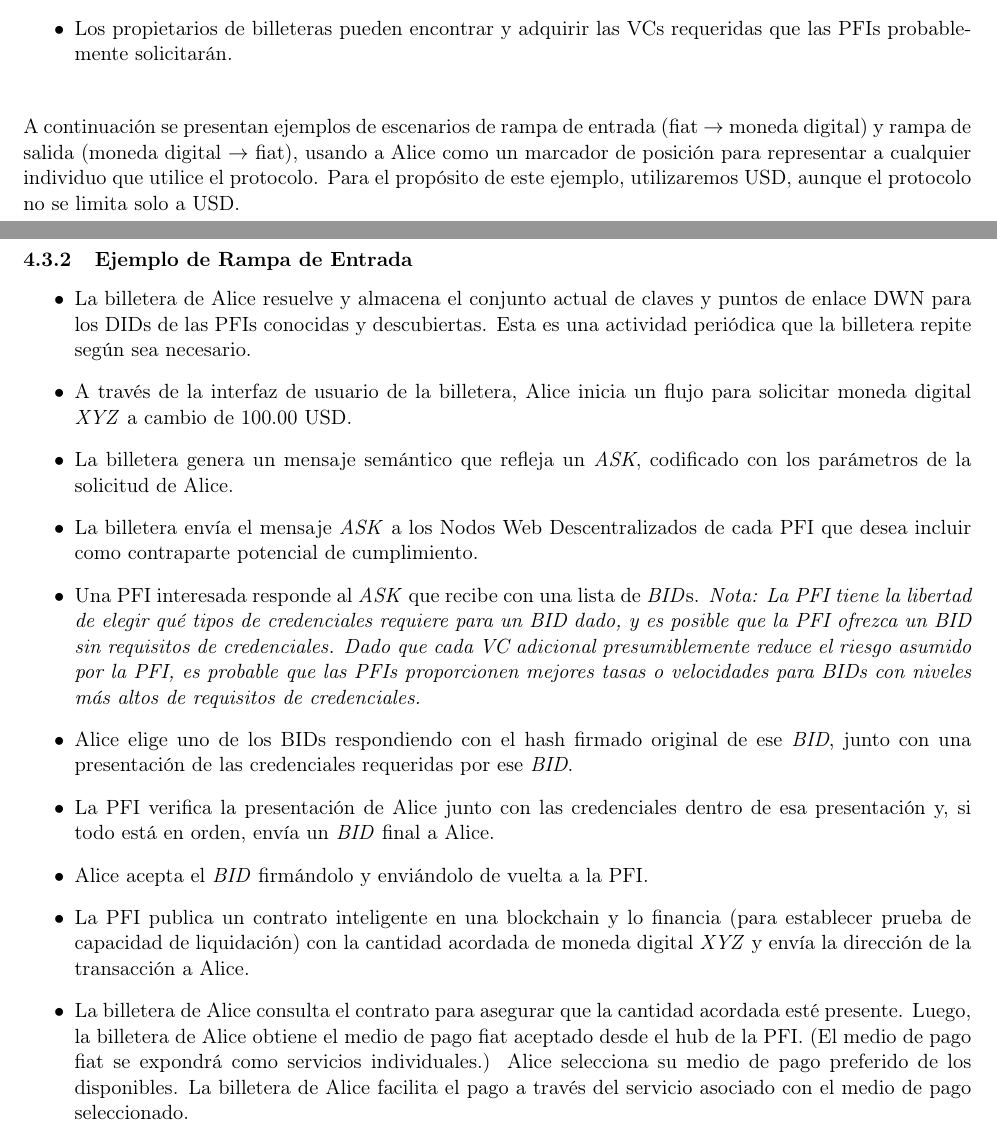
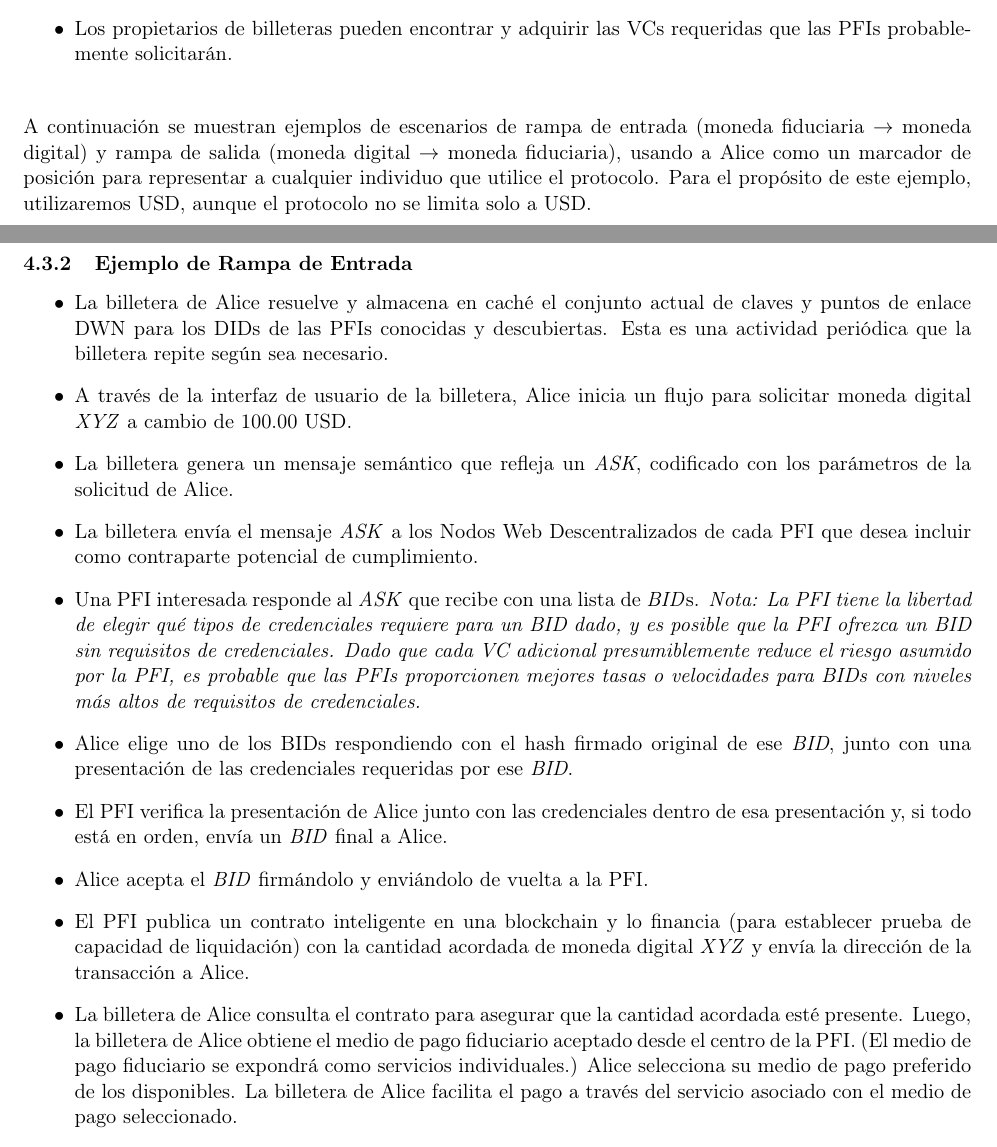
Before and after one commit to TheDecentralizedVeteran/tbDEX_Spanish, a LaTeX document (spanish_whitepaper.tex): two parts of pages 8 and 9 of 17, joined at a grey line, cut so that both start at the same text. Compiled offline with pdfLaTeX.

Commit message:
Update spanish_whitepaper.tex
proofread

```diff
--- a/spanish_whitepaper.tex
+++ b/spanish_whitepaper.tex
@@ -249,12 +249,12 @@ Los siguientes son precondiciones necesarias para los flujos de protocolo descri
 
 \vspace{1\baselineskip}
 \end{itemize}
-A continuación se presentan ejemplos de escenarios de rampa de entrada (fiat $\rightarrow$ moneda digital) y rampa de salida (moneda digital $\rightarrow$ fiat), usando a Alice como un marcador de posición para representar a cualquier individuo que utilice el protocolo. Para el propósito de este ejemplo, utilizaremos USD, aunque el protocolo no se limita solo a USD.
+A continuación se muestran ejemplos de escenarios de rampa de entrada (moneda fiduciaria $\rightarrow$ moneda digital) y rampa de salida (moneda digital $\rightarrow$ moneda fiduciaria), usando a Alice como un marcador de posición para representar a cualquier individuo que utilice el protocolo. Para el propósito de este ejemplo, utilizaremos USD, aunque el protocolo no se limita solo a USD.
 
 \subsubsection{Ejemplo de Rampa de Entrada}
 
 \begin{itemize}
-	\item La billetera de Alice resuelve y almacena el conjunto actual de claves y puntos de enlace DWN para los DIDs de las PFIs conocidas y descubiertas. Esta es una actividad periódica que la billetera repite según sea necesario.
+	\item La billetera de Alice resuelve y almacena en caché el conjunto actual de claves y puntos de enlace DWN para los DIDs de las PFIs conocidas y descubiertas. Esta es una actividad periódica que la billetera repite según sea necesario.
 
 	\item A través de la interfaz de usuario de la billetera, Alice inicia un flujo para solicitar moneda digital \textit{XYZ} a cambio de 100.00 USD.
 
@@ -262,15 +262,15 @@ A continuación se presentan ejemplos de escenarios de rampa de entrada (fiat $\
 
 	\item La billetera envía el mensaje \textit{ASK} a los Nodos Web Descentralizados de cada PFI que desea incluir como contraparte potencial de cumplimiento.
 
-	\item Una PFI interesada responde al \textit{ASK} que recibe con una lista de \textit{BID}s.\textit{ Nota: La PFI tiene la libertad de elegir qué tipos de credenciales requiere para un BID dado, y es posible que la PFI ofrezca un BID sin requisitos de credenciales. Dado que cada VC adicional presumiblemente reduce el riesgo asumido por la PFI, es probable que las PFIs proporcionen mejores tasas o velocidades para BIDs con niveles más altos de requisitos de credenciales. }
+	\item Una PFI interesada responde al \textit{ASK} que recibe con una lista de \textit{BID}s.\textit{ Nota: La PFI tiene la libertad de elegir qué tipos de credenciales requiere para un BID dado, y es posible que la PFI ofrezca un BID sin requisitos de credenciales. Dado que cada VC adicional presumiblemente reduce el riesgo asumido por la PFI, es probable que las PFIs proporcionen mejores tasas o velocidades para BIDs con niveles más altos de requisitos de credenciales.}
 
 	\item Alice elige uno de los BIDs respondiendo con el hash firmado original de ese \textit{BID}, junto con una presentación de las credenciales requeridas por ese \textit{BID}.
 
-	\item La PFI verifica la presentación de Alice junto con las credenciales dentro de esa presentación y, si todo está en orden, envía un \textit{BID} final a Alice.
+	\item El PFI verifica la presentación de Alice junto con las credenciales dentro de esa presentación y, si todo está en orden, envía un \textit{BID} final a Alice.
 
 	\item Alice acepta el \textit{BID} firmándolo y enviándolo de vuelta a la PFI.
 
-	\item La PFI publica un contrato inteligente en una blockchain y lo financia (para establecer prueba de capacidad de liquidación) con la cantidad acordada de moneda digital \textit{XYZ} y envía la dirección de la transacción a Alice.
+	\item El PFI publica un contrato inteligente en una blockchain y lo financia (para establecer prueba de capacidad de liquidación) con la cantidad acordada de moneda digital \textit{XYZ} y envía la dirección de la transacción a Alice.
 
-	\item La billetera de Alice consulta el contrato para asegurar que la cantidad acordada esté presente. Luego, la billetera de Alice obtiene el medio de pago fiat aceptado desde el hub de la PFI. (El medio de pago fiat se expondrá como servicios individuales.) Alice selecciona su medio de pago preferido de los disponibles. La billetera de Alice facilita el pago a través del servicio asociado con el medio de pago seleccionado.
+	\item La billetera de Alice consulta el contrato para asegurar que la cantidad acordada esté presente. Luego, la billetera de Alice obtiene el medio de pago fiduciario aceptado desde el centro de la PFI. (El medio de pago fiduciario se expondrá como servicios individuales.) Alice selecciona su medio de pago preferido de los disponibles. La billetera de Alice facilita el pago a través del servicio asociado con el medio de pago seleccionado.
 
```
Also changed, not shown: spanish_whitepaper.tex (2 more changed lines).
